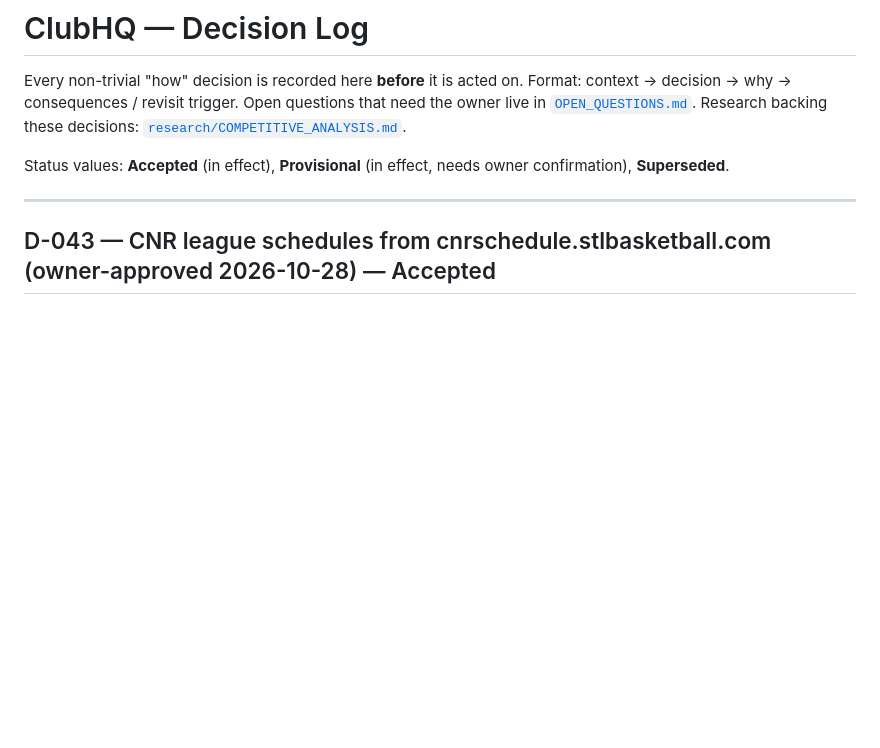
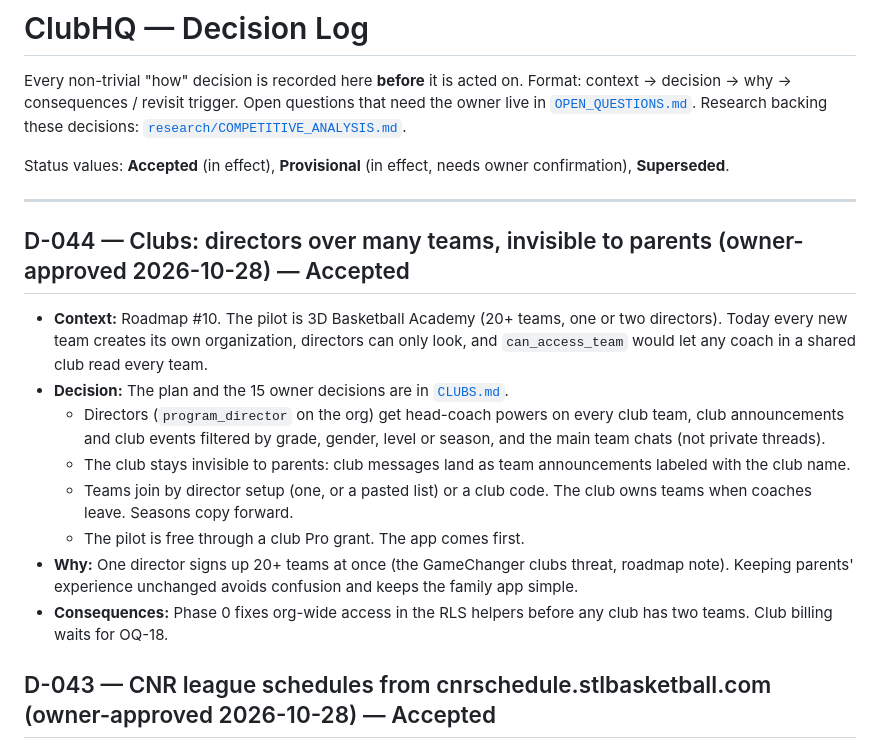
Before and after one commit to sccmavenger/theclubhq_ios, a Markdown page: docs/DECISIONS.md, the part around the change. Drawn GitHub-style; blank space fills up the shorter version.

```diff
--- a/docs/DECISIONS.md
+++ b/docs/DECISIONS.md
@@ -8,6 +8,16 @@ Research backing these decisions: [`research/COMPETITIVE_ANALYSIS.md`](research/
 Status values: **Accepted** (in effect), **Provisional** (in effect, needs owner confirmation), **Superseded**.
 
 ---
+
+## D-044 — Clubs: directors over many teams, invisible to parents (owner-approved 2026-10-28) — Accepted
+- **Context:** Roadmap #10. The pilot is 3D Basketball Academy (20+ teams, one or two directors). Today every new team creates its own organization, directors can only look, and `can_access_team` would let any coach in a shared club read every team.
+- **Decision:** The plan and the 15 owner decisions are in [`CLUBS.md`](CLUBS.md).
+  - Directors (`program_director` on the org) get head-coach powers on every club team, club announcements and club events filtered by grade, gender, level or season, and the main team chats (not private threads).
+  - The club stays invisible to parents: club messages land as team announcements labeled with the club name.
+  - Teams join by director setup (one, or a pasted list) or a club code. The club owns teams when coaches leave. Seasons copy forward.
+  - The pilot is free through a club Pro grant. The app comes first.
+- **Why:** One director signs up 20+ teams at once (the GameChanger clubs threat, roadmap note). Keeping parents' experience unchanged avoids confusion and keeps the family app simple.
+- **Consequences:** Phase 0 fixes org-wide access in the RLS helpers before any club has two teams. Club billing waits for OQ-18.
 
 ## D-043 — CNR league schedules from cnrschedule.stlbasketball.com (owner-approved 2026-10-28) — Accepted
 - **Context:** CNR posts its league season (e.g. 11/7/26 – 12/20/26, 818 teams) on a Next.js site, cnrschedule.stlbasketball.com, with past seasons on their own sites (cnrsummer2026.stlbasketball.com and others). Each team has a page and, in the current season, a calendar feed. There's no public API.
```
Also changed, not shown: docs/CLUBS.md (added, +78 -0 lines), docs/ROADMAP.md (+1 -1 lines).
